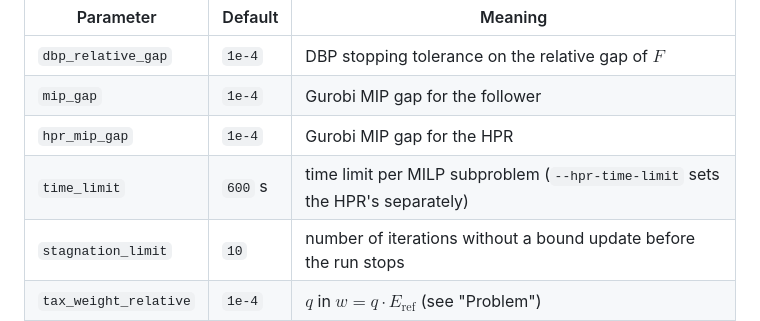
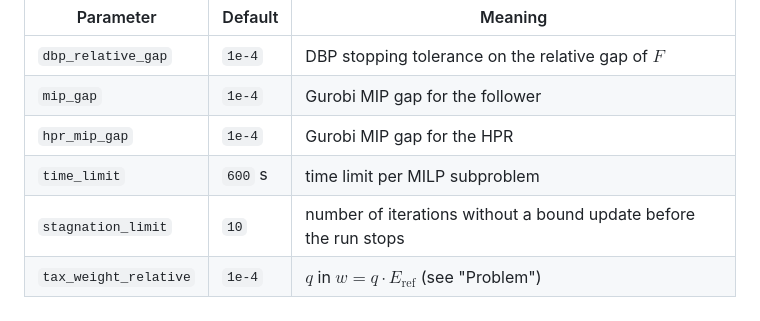
Before and after one commit to marceloalmeidapinto1998/bilevel_carbon-tax_clsc, a Markdown page: README.md, the part around the change. Drawn GitHub-style.

Commit message:
Shorten the time_limit row of the README configuration table
Co-Authored-By: Claude Opus 5.5 <noreply@anthropic.com>

```diff
--- a/README.md
+++ b/README.md
@@ -187,7 +187,7 @@ The method's defaults are specified in [`src/clsc/config/defaults.py`](src/clsc/
 | `dbp_relative_gap` | `1e-4` | DBP stopping tolerance on the relative gap of $F$ |
 | `mip_gap` | `1e-4` | Gurobi MIP gap for the follower |
 | `hpr_mip_gap` | `1e-4` | Gurobi MIP gap for the HPR |
-| `time_limit` | `600` s | time limit per MILP subproblem (`--hpr-time-limit` sets the HPR's separately) |
+| `time_limit` | `600` s | time limit per MILP subproblem |
 | `stagnation_limit` | `10` | number of iterations without a bound update before the run stops |
 | `tax_weight_relative` | `1e-4` | $q$ in $w = q \cdot E_{\text{ref}}$ (see "Problem") |
 | `threads`, `mip_focus` | `4`, `2` | Gurobi settings |
```
